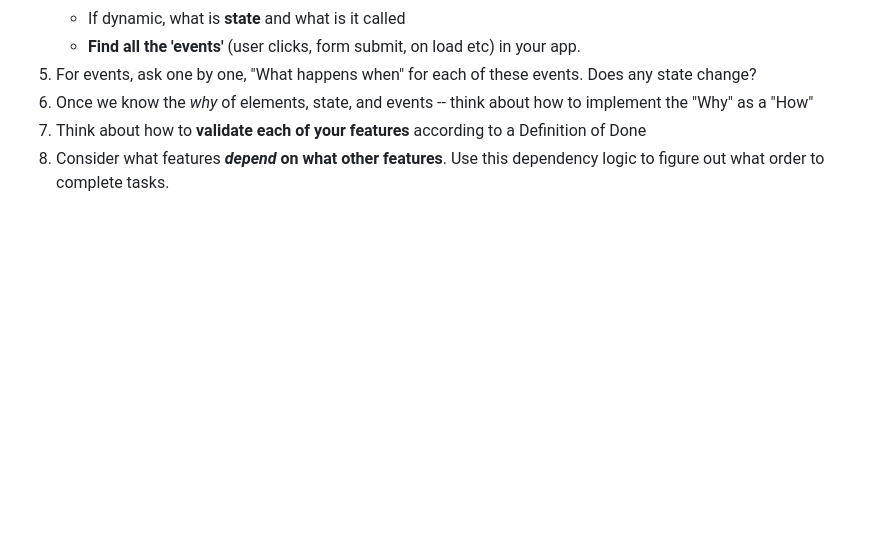
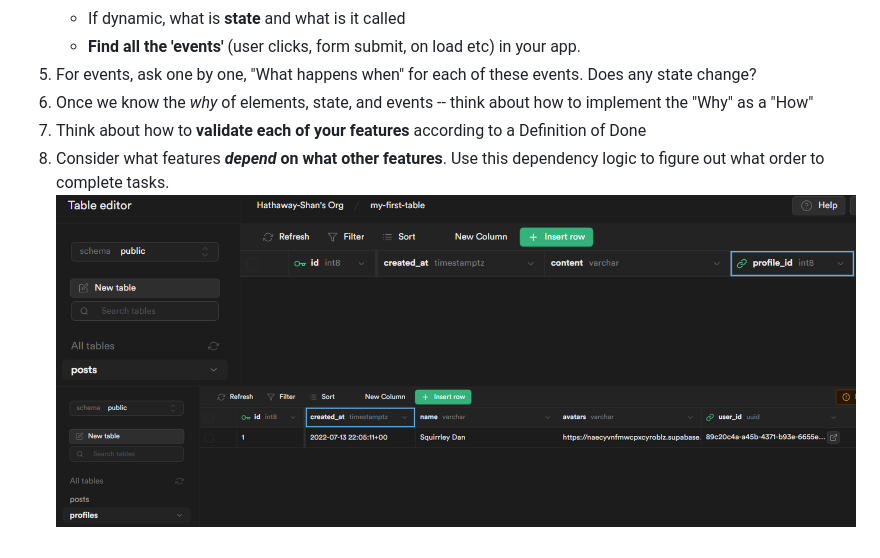
Before and after one commit to davejfish/forum, a Markdown page: README.md, the part around the change printed below. Drawn GitHub-style; pictures changed too: assets/postsTable.png (added), assets/profilesTable.png (added); blank space fills up the shorter version.

Commit message:
added images of tables to read me wrote checkResponse function in client js

```diff
--- a/README.md
+++ b/README.md
@@ -20,3 +20,5 @@
 1. Once we know the _why_ of elements, state, and events -- think about how to implement the "Why" as a "How"
 1. Think about how to **validate each of your features** according to a Definition of Done
 1. Consider what features **_depend_ on what other features**. Use this dependency logic to figure out what order to complete tasks.
+![posts table](./assets/postsTable.png)
+![profiles table](./assets/profilesTable.png)
```
Also changed, not shown: other parts of README.md (+1 -1 lines), 1 other file.
